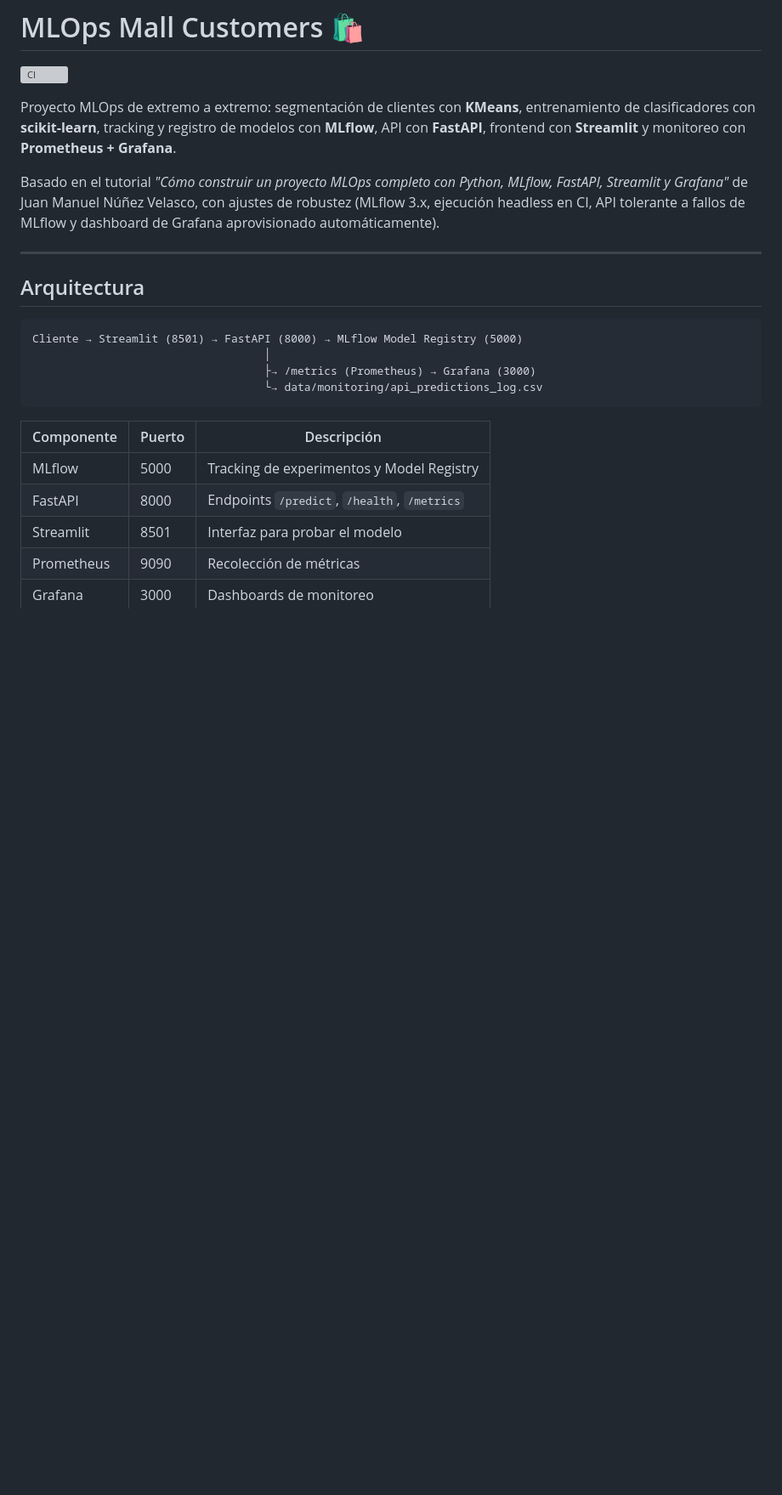
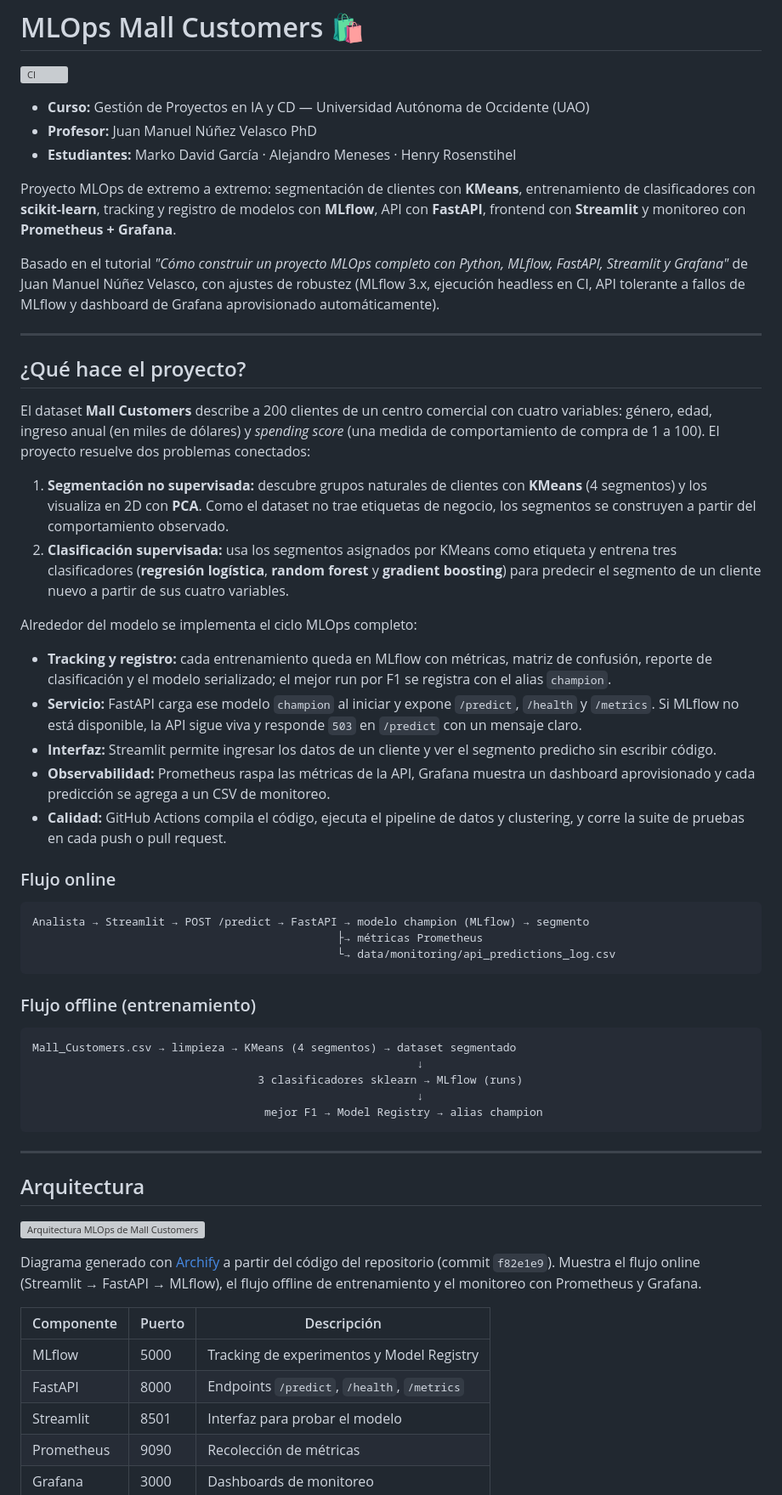
Before and after one commit to markodavid/mlops-mall-customers, a Markdown page: README.md, the part around one of its changes. Shown at 85% size. GitHub-like rendering; blank space fills up the shorter version; grey boxes are pictures that could not be loaded.

````diff
--- a/README.md
+++ b/README.md
@@ -1,6 +1,10 @@
 # MLOps Mall Customers 🛍️
 
 [![CI](https://github.com/markodavid/mlops-mall-customers/actions/workflows/ci.yml/badge.svg)](https://github.com/markodavid/mlops-mall-customers/actions/workflows/ci.yml)
+
+- **Curso:** Gestión de Proyectos en IA y CD — Universidad Autónoma de Occidente (UAO)
+- **Profesor:** Juan Manuel Núñez Velasco PhD
+- **Estudiantes:** Marko David García · Alejandro Meneses · Henry Rosenstihel
 
 Proyecto MLOps de extremo a extremo: segmentación de clientes con **KMeans**, entrenamiento de clasificadores con **scikit-learn**, tracking y registro de modelos con **MLflow**, API con **FastAPI**, frontend con **Streamlit** y monitoreo con **Prometheus + Grafana**.
 
@@ -8,14 +12,46 @@ Basado en el tutorial *"Cómo construir un proyecto MLOps completo con Python, M
 
 ---
 
+## ¿Qué hace el proyecto?
+
+El dataset **Mall Customers** describe a 200 clientes de un centro comercial con cuatro variables: género, edad, ingreso anual (en miles de dólares) y *spending score* (una medida de comportamiento de compra de 1 a 100). El proyecto resuelve dos problemas conectados:
+
+1. **Segmentación no supervisada:** descubre grupos naturales de clientes con **KMeans** (4 segmentos) y los visualiza en 2D con **PCA**. Como el dataset no trae etiquetas de negocio, los segmentos se construyen a partir del comportamiento observado.
+2. **Clasificación supervisada:** usa los segmentos asignados por KMeans como etiqueta y entrena tres clasificadores (**regresión logística**, **random forest** y **gradient boosting**) para predecir el segmento de un cliente nuevo a partir de sus cuatro variables.
+
+Alrededor del modelo se implementa el ciclo MLOps completo:
+
+- **Tracking y registro:** cada entrenamiento queda en MLflow con métricas, matriz de confusión, reporte de clasificación y el modelo serializado; el mejor run por F1 se registra con el alias `champion`.
+- **Servicio:** FastAPI carga ese modelo `champion` al iniciar y expone `/predict`, `/health` y `/metrics`. Si MLflow no está disponible, la API sigue viva y responde `503` en `/predict` con un mensaje claro.
+- **Interfaz:** Streamlit permite ingresar los datos de un cliente y ver el segmento predicho sin escribir código.
+- **Observabilidad:** Prometheus raspa las métricas de la API, Grafana muestra un dashboard aprovisionado y cada predicción se agrega a un CSV de monitoreo.
+- **Calidad:** GitHub Actions compila el código, ejecuta el pipeline de datos y clustering, y corre la suite de pruebas en cada push o pull request.
+
+### Flujo online
+
+```
+Analista → Streamlit → POST /predict → FastAPI → modelo champion (MLflow) → segmento
+                                              ├→ métricas Prometheus
+                                              └→ data/monitoring/api_predictions_log.csv
+```
+
+### Flujo offline (entrenamiento)
+
+```
+Mall_Customers.csv → limpieza → KMeans (4 segmentos) → dataset segmentado
+                                                          ↓
+                                  3 clasificadores sklearn → MLflow (runs)
+                                                          ↓
+                                   mejor F1 → Model Registry → alias champion
+```
+
+---
+
 ## Arquitectura
 
-```
-Cliente → Streamlit (8501) → FastAPI (8000) → MLflow Model Registry (5000)
-                                   │
-                                   ├→ /metrics (Prometheus) → Grafana (3000)
-                                   └→ data/monitoring/api_predictions_log.csv
-```
+![Arquitectura MLOps de Mall Customers](docs/architecture/mall-customers-architecture.svg)
+
+Diagrama generado con [Archify](https://github.com/tt-a1i/archify) a partir del código del repositorio (commit `f82e1e9`). Muestra el flujo online (Streamlit → FastAPI → MLflow), el flujo offline de entrenamiento y el monitoreo con Prometheus y Grafana.
 
 | Componente | Puerto | Descripción |
 |---|---|---|
````
Also changed, not shown: other parts of README.md (+43 -0 lines), docs/screenshots/grafana.png (added), docs/screenshots/mlflow.png (added), docs/screenshots/prometheus.png (added), docs/screenshots/streamlit.png (added), docs/screenshots/swagger.png (added), 2 other files.
